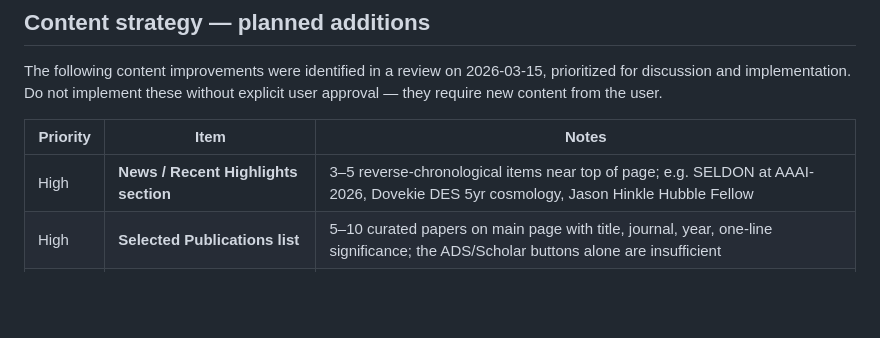
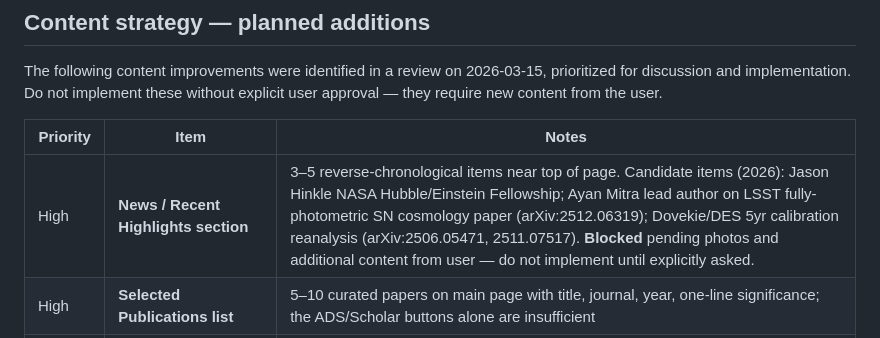
Before and after one commit to gnarayan/gnarayan.github.io, a Markdown page: CLAUDE.md, the part around the change. GitHub-like rendering; blank space fills up the shorter version.

Commit message:
CLAUDE.md: note news candidates, block section pending user content
Co-Authored-By: Claude Sonnet 4.6 <noreply@anthropic.com>

```diff
--- a/CLAUDE.md
+++ b/CLAUDE.md
@@ -216,7 +216,7 @@ The following content improvements were identified in a review on 2026-03-15, pr
 
 | Priority | Item | Notes |
 |---|---|---|
-| High | **News / Recent Highlights section** | 3–5 reverse-chronological items near top of page; e.g. SELDON at AAAI-2026, Dovekie DES 5yr cosmology, Jason Hinkle Hubble Fellow |
+| High | **News / Recent Highlights section** | 3–5 reverse-chronological items near top of page. Candidate items (2026): Jason Hinkle NASA Hubble/Einstein Fellowship; Ayan Mitra lead author on LSST fully-photometric SN cosmology paper (arXiv:2512.06319); Dovekie/DES 5yr calibration reanalysis (arXiv:2506.05471, 2511.07517). **Blocked** pending photos and additional content from user — do not implement until explicitly asked. |
 | High | **Selected Publications list** | 5–10 curated papers on main page with title, journal, year, one-line significance; the ADS/Scholar buttons alone are insufficient |
 | Lower | **Update Recorded Talks page** | Talks at `/talks/` are ANTARES-era (2017–2018); add newer talks when available. Section intentionally moved off main page since it cannot be kept reliably current. |
 | Medium | **Software / Code section** | Link to key GitHub repos: SELDON, WDmodel, ORACLE, ANTARES, Mantis Shrimp, etc.; increasingly important for promotion and community uptake |
```
